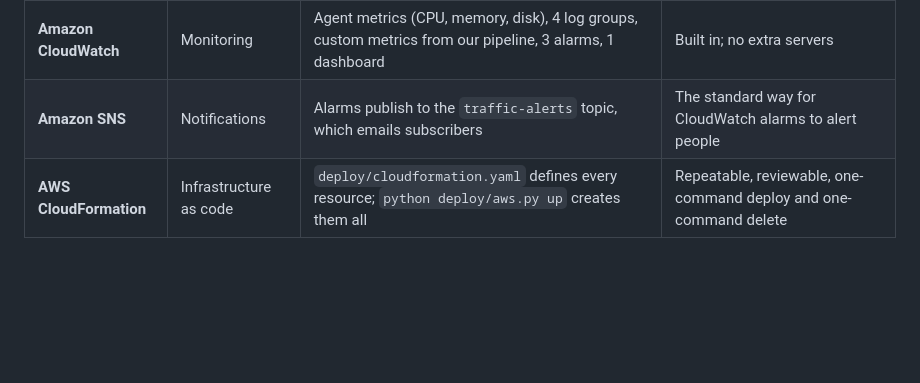
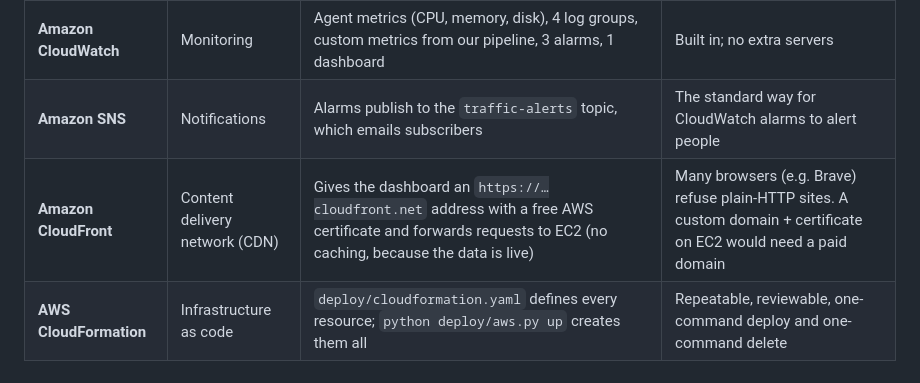
Before and after one commit to gurlivsingh/cloud-traffic-analytics, a Markdown page: docs/PROJECT_GUIDE.md, the part around the change. Rendered like a GitHub page; blank space fills up the shorter version.

```diff
--- a/docs/PROJECT_GUIDE.md
+++ b/docs/PROJECT_GUIDE.md
@@ -179,6 +179,7 @@ In the Learner Lab this comes from free credits, not from you.
 | **SSM Parameter Store** | Secure configuration storage | Encrypted (SecureString) database password, admin password and its hash, Flask session key | Keeps secrets out of code, Git and config files. Free, unlike Secrets Manager |
 | **Amazon CloudWatch** | Monitoring | Agent metrics (CPU, memory, disk), 4 log groups, custom metrics from our pipeline, 3 alarms, 1 dashboard | Built in; no extra servers |
 | **Amazon SNS** | Notifications | Alarms publish to the `traffic-alerts` topic, which emails subscribers | The standard way for CloudWatch alarms to alert people |
+| **Amazon CloudFront** | Content delivery network (CDN) | Gives the dashboard an `https://…cloudfront.net` address with a free AWS certificate and forwards requests to EC2 (no caching, because the data is live) | Many browsers (e.g. Brave) refuse plain-HTTP sites. A custom domain + certificate on EC2 would need a paid domain |
 | **AWS CloudFormation** | Infrastructure as code | `deploy/cloudformation.yaml` defines every resource; `python deploy/aws.py up` creates them all | Repeatable, reviewable, one-command deploy and one-command delete |
 
 ---
```
Also changed, not shown: README.md (+3 -1 lines), docs/architecture/architecture.png, 2 other files.
